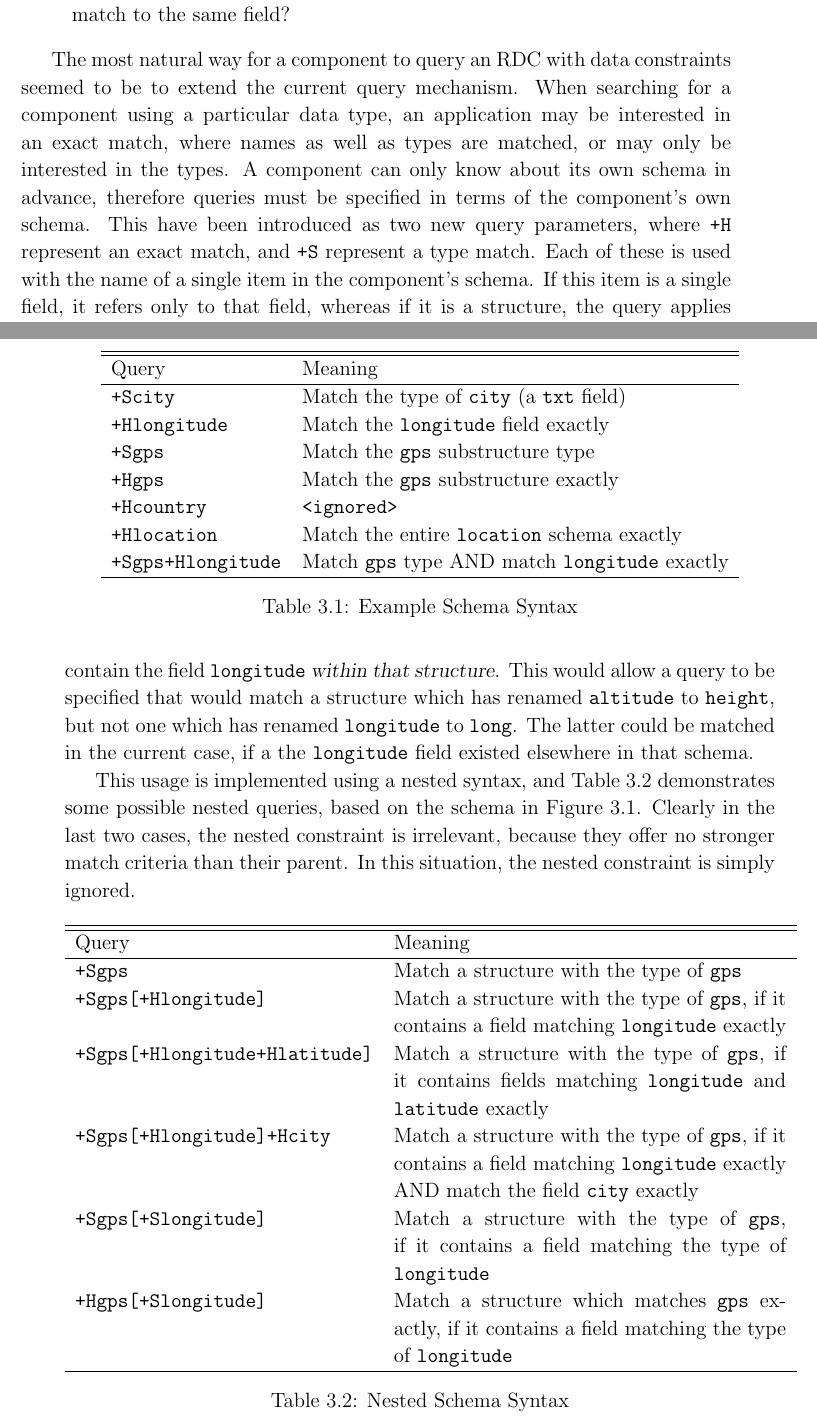
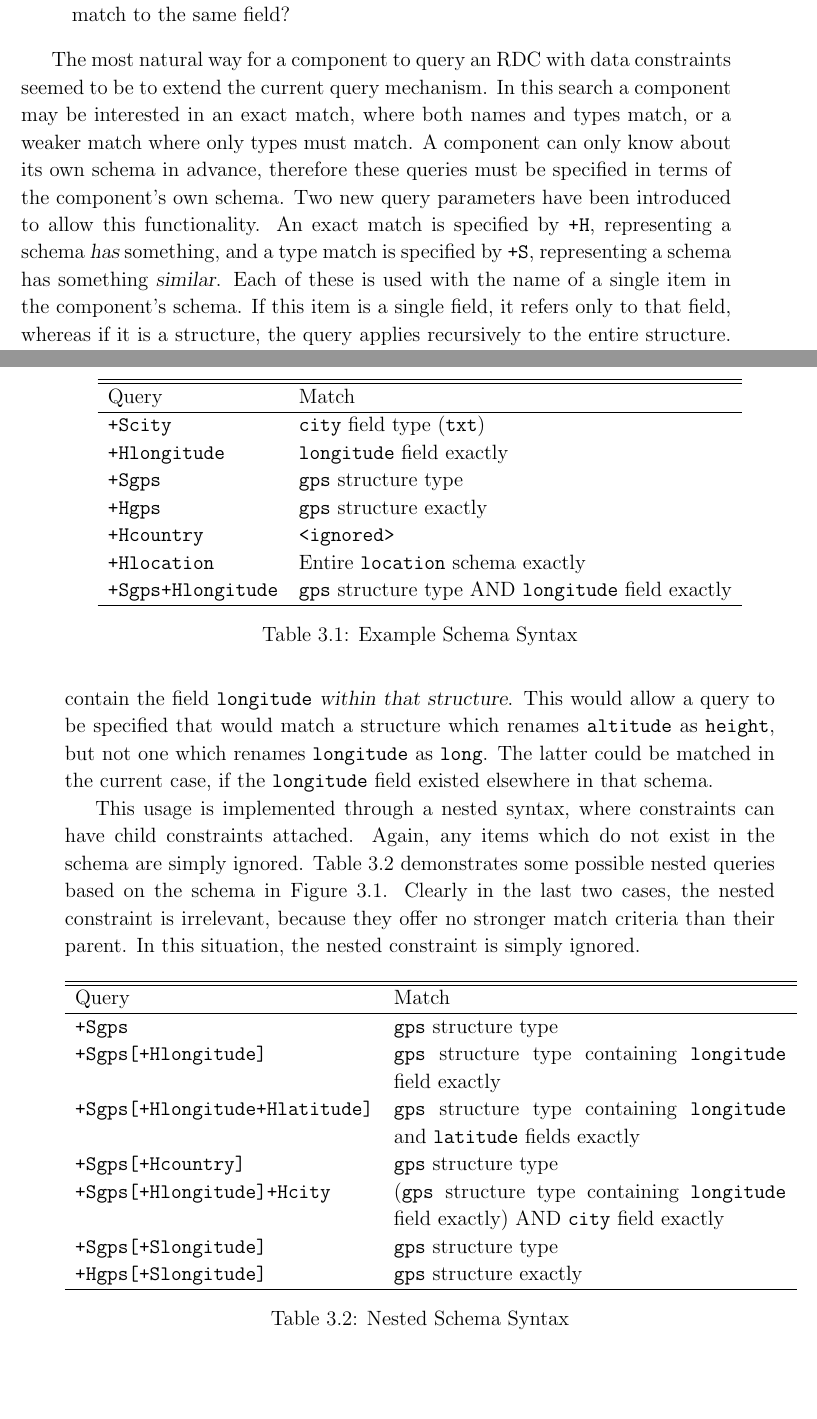
Before and after one commit to tomcsmith1990/sbus-android, a LaTeX thesis (SBUS-Android/diss/diss.tex): two parts of pages 20 and 21 of 57, joined at a grey line, cut so that both start at the same text, the shorter picture padded with empty space. Compiled offline with pdfLaTeX.

Commit message:
Diss: reword some of the lookup schema stuff, less complex table

```diff
--- a/SBUS-Android/diss/diss.tex
+++ b/SBUS-Android/diss/diss.tex
@@ -395,9 +395,10 @@ Finally, this is all brought together with the Phone Manager which is responsibl
 
 % syntax
 The most natural way for a component to query an RDC with data constraints seemed to be to extend the current query mechanism.
-When searching for a component using a particular data type, an application may be interested in an exact match, where names as well as types are matched, or may only be interested in the types.
-A component can only know about its own schema in advance, therefore queries must be specified in terms of the component's own schema.
-This have been introduced as two new query parameters, where {\tt +H} represent an exact match, and {\tt +S} represent a type match.
+In this search a component may be interested in an exact match, where both names and types match, or a weaker match where only types must match.
+A component can only know about its own schema in advance, therefore these queries must be specified in terms of the component's own schema.
+Two new query parameters have been introduced to allow this functionality.
+An exact match is specified by {\tt +H}, representing a schema {\sl has} something, and a type match is specified by {\tt +S}, representing a schema has something {\sl similar}.
 Each of these is used with the name of a single item in the component's schema.
 If this item is a single field, it refers only to that field, whereas if it is a structure, the query applies recursively to the entire structure.
 Any item which does not exist in the schema is ignored.
@@ -425,19 +426,19 @@ Table \ref{tab:example_schema_syntax} demonstrates some possible queries, based
 
 \begin{tabular}{l l}
 \hline\hline
-Query & Meaning \\
+Query & Match \\
 \hline
 
-{\tt +Scity}		& Match the type of {\tt city} (a {\tt txt} field) \\
-{\tt +Hlongitude}	& Match the {\tt longitude} field exactly \\
+{\tt +Scity}		& {\tt city} field type ({\tt txt}) \\
+{\tt +Hlongitude}	& {\tt longitude} field exactly \\
 
-{\tt +Sgps}			& Match the {\tt gps} substructure type \\
-{\tt +Hgps}			& Match the {\tt gps} substructure exactly \\
+{\tt +Sgps}			& {\tt gps} structure type \\
+{\tt +Hgps}			& {\tt gps} structure exactly \\
 
 {\tt +Hcountry}		& {\tt <ignored>} \\
-{\tt +Hlocation}	& Match the entire {\tt location} schema exactly \\
+{\tt +Hlocation}	& Entire {\tt location} schema exactly \\
 
-{\tt +Sgps+Hlongitude}	& Match {\tt gps} type AND match {\tt longitude} exactly \\
+{\tt +Sgps+Hlongitude}	& {\tt gps} structure type AND {\tt longitude} field exactly \\
 
 \hline
 \end{tabular}
@@ -450,10 +451,12 @@ Query & Meaning \\
 The final entry in Table \ref{tab:example_schema_syntax}, {\tt +Sgps+Hlongitude} bears an interesting case.
 This currently specifies that the schema must contain a structure matching the type of {\tt gps} and must also contain the field {\tt longitude} {\sl anywhere} in the schema.
 An alternative use might be considered where the user wishes to specify that the schema must contain a structure matching the type of {\tt gps}, and must also contain the field {\tt longitude} {\sl within that structure}.
-This would allow a query to be specified that would match a structure which has renamed {\tt altitude} to {\tt height}, but not one which has renamed {\tt longitude} to {\tt long}.
-The latter could be matched in the current case, if a the {\tt longitude} field existed elsewhere in that schema.
+This would allow a query to be specified that would match a structure which renames {\tt altitude} as {\tt height}, but not one which renames {\tt longitude} as {\tt long}.
+The latter could be matched in the current case, if the {\tt longitude} field existed elsewhere in that schema.
 
-This usage is implemented using a nested syntax, and Table \ref{tab:nested_schema_syntax} demonstrates some possible nested queries, based on the schema in Figure \ref{fig:locationschema}.
+This usage is implemented through a nested syntax, where constraints can have child constraints attached.
+Again, any items which do not exist in the schema are simply ignored.
+Table \ref{tab:nested_schema_syntax} demonstrates some possible nested queries based on the schema in Figure \ref{fig:locationschema}.
 Clearly in the last two cases, the nested constraint is irrelevant, because they offer no stronger match criteria than their parent.
 In this situation, the nested constraint is simply ignored.
 
@@ -462,17 +465,19 @@ In this situation, the nested constraint is simply ignored.
 
 \begin{tabular}{l p{8cm}}
 \hline\hline
-Query & Meaning \\
+Query & Match \\
 \hline
 
-{\tt +Sgps}							& Match a structure with the type of {\tt gps} \\
-{\tt +Sgps[+Hlongitude]}			& Match a structure with the type of {\tt gps}, if it contains a field matching {\tt longitude} exactly \\
-{\tt +Sgps[+Hlongitude+Hlatitude]}	& Match a structure with the type of {\tt gps}, if it contains fields matching {\tt longitude} and {\tt latitude} exactly \\
+{\tt +Sgps}							& {\tt gps} structure type \\
+{\tt +Sgps[+Hlongitude]}			& {\tt gps} structure type containing {\tt longitude} field exactly \\
+{\tt +Sgps[+Hlongitude+Hlatitude]}	& {\tt gps} structure type containing {\tt longitude} and {\tt latitude} fields exactly \\
 
-{\tt +Sgps[+Hlongitude]+Hcity}	& Match a structure with the type of {\tt gps}, if it contains a field matching {\tt longitude} exactly AND match the field {\tt city} exactly \\
+{\tt +Sgps[+Hcountry]}				& {\tt gps} structure type \\
 
-{\tt +Sgps[+Slongitude]}	& Match a structure with the type of {\tt gps}, if it contains a field matching the type of {\tt longitude} \\
-{\tt +Hgps[+Slongitude]}	& Match a structure which matches {\tt gps} exactly, if it contains a field matching the type of {\tt longitude} \\
+{\tt +Sgps[+Hlongitude]+Hcity}		& ({\tt gps} structure type containing {\tt longitude} field exactly) AND {\tt city} field exactly \\
+
+{\tt +Sgps[+Slongitude]}			& {\tt gps} structure type \\
+{\tt +Hgps[+Slongitude]}			& {\tt gps} structure exactly \\
 
 \hline
 \end{tabular}
```
Also changed, not shown: SBUS-Android/diss/diss.tex (4 more changed lines).
